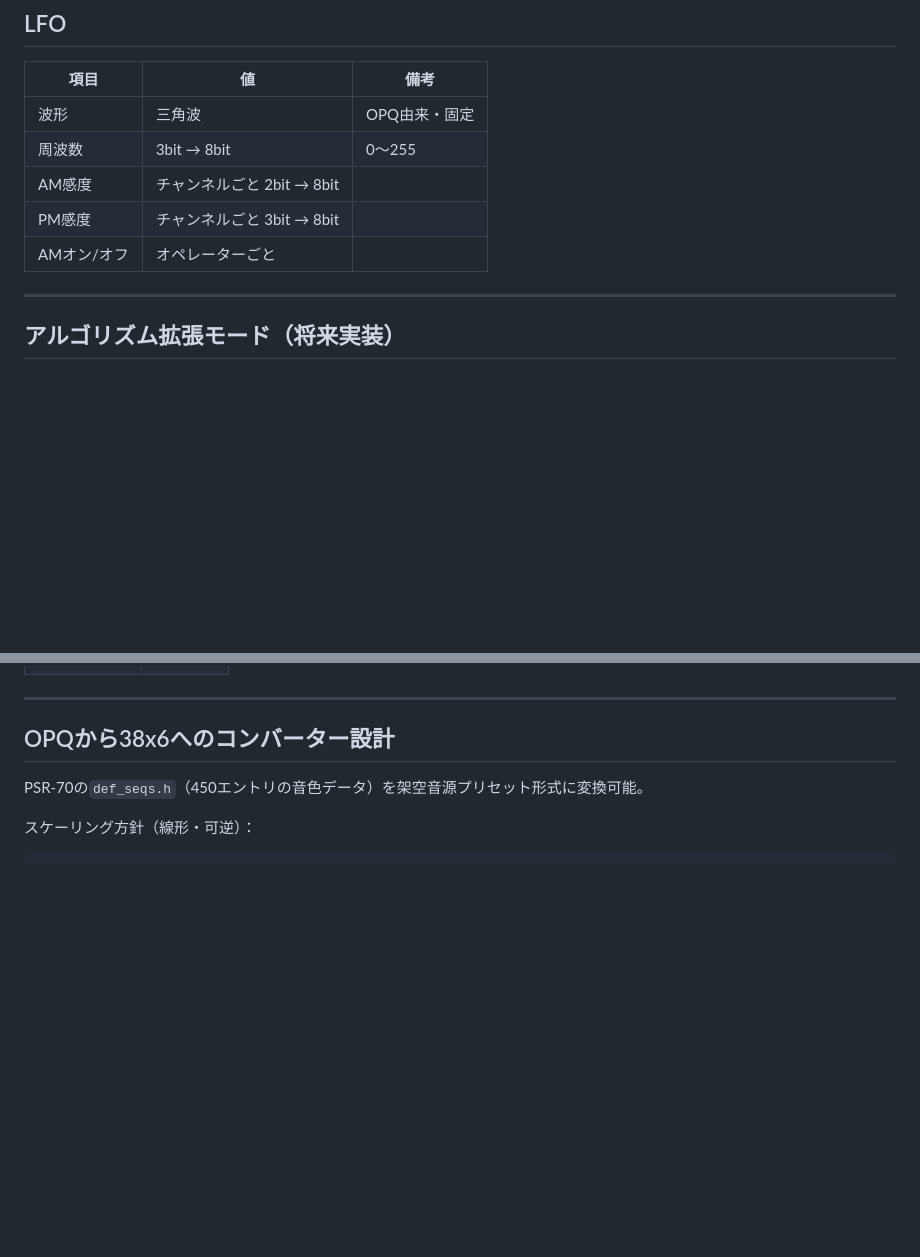
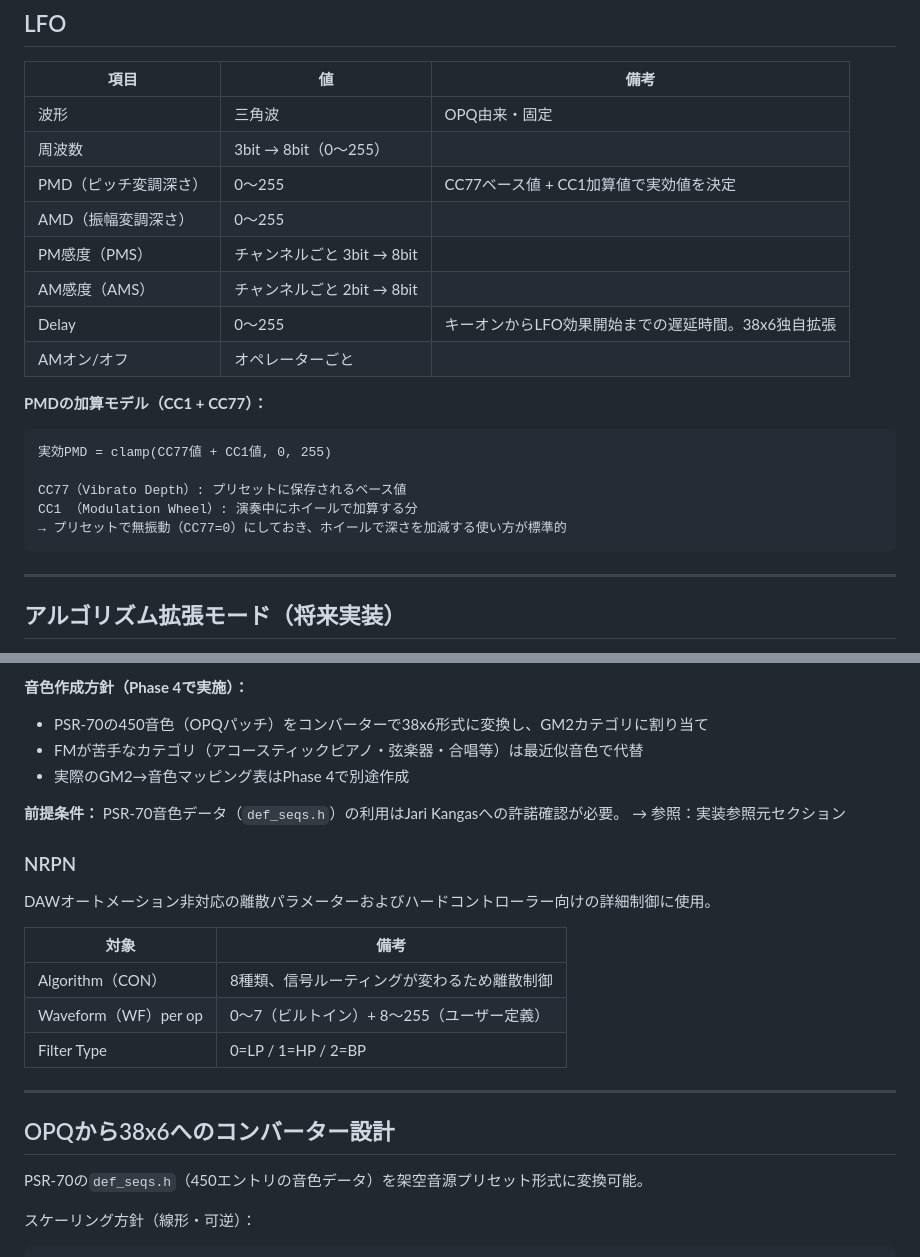
Before and after one commit to hisashisatake/ym38x6, a Markdown page: spec.md, 2 parts joined by grey strips. Drawn GitHub-style; blank space fills up the shorter version.

````diff
--- a/spec.md
+++ b/spec.md
@@ -267,10 +267,22 @@ FM合成出力にかけるアナログシンセ的なVCF相当。OPQ由来パラ
 | 項目 | 値 | 備考 |
 |------|-----|------|
 | 波形 | 三角波 | OPQ由来・固定 |
-| 周波数 | 3bit → 8bit | 0〜255 |
-| AM感度 | チャンネルごと 2bit → 8bit | |
-| PM感度 | チャンネルごと 3bit → 8bit | |
+| 周波数 | 3bit → 8bit（0〜255） | |
+| PMD（ピッチ変調深さ） | 0〜255 | CC77ベース値 + CC1加算値で実効値を決定 |
+| AMD（振幅変調深さ） | 0〜255 | |
+| PM感度（PMS） | チャンネルごと 3bit → 8bit | |
+| AM感度（AMS） | チャンネルごと 2bit → 8bit | |
+| Delay | 0〜255 | キーオンからLFO効果開始までの遅延時間。38x6独自拡張 |
 | AMオン/オフ | オペレーターごと | |
+
+**PMDの加算モデル（CC1 + CC77）：**
+```
+実効PMD = clamp(CC77値 + CC1値, 0, 255)
+
+CC77（Vibrato Depth）: プリセットに保存されるベース値
+CC1 （Modulation Wheel）: 演奏中にホイールで加算する分
+→ プリセットで無振動（CC77=0）にしておき、ホイールで深さを加減する使い方が標準的
+```
 
 ---
 
@@ -294,3 +368,21 @@ SY77/TG77（AFM音源, 1989年）の設計を参考に：
+**音色作成方針（Phase 4で実施）：**
+- PSR-70の450音色（OPQパッチ）をコンバーターで38x6形式に変換し、GM2カテゴリに割り当て
+- FMが苦手なカテゴリ（アコースティックピアノ・弦楽器・合唱等）は最近似音色で代替
+- 実際のGM2→音色マッピング表はPhase 4で別途作成
+
+**前提条件：**
+PSR-70音色データ（`def_seqs.h`）の利用はJari Kangasへの許諾確認が必要。
+→ 参照：実装参照元セクション
+
+### NRPN
+
+DAWオートメーション非対応の離散パラメーターおよびハードコントローラー向けの詳細制御に使用。
+
+| 対象 | 備考 |
+|---|---|
+| Algorithm（CON） | 8種類、信号ルーティングが変わるため離散制御 |
+| Waveform（WF）per op | 0〜7（ビルトイン）+ 8〜255（ユーザー定義） |
+| Filter Type | 0=LP / 1=HP / 2=BP |
 
 ---
 
````
Also changed, not shown: other parts of spec.md (+62 -0 lines).
